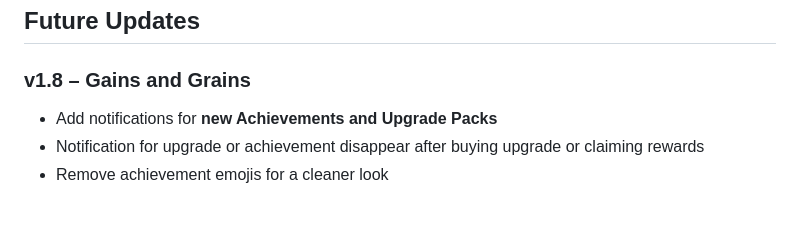
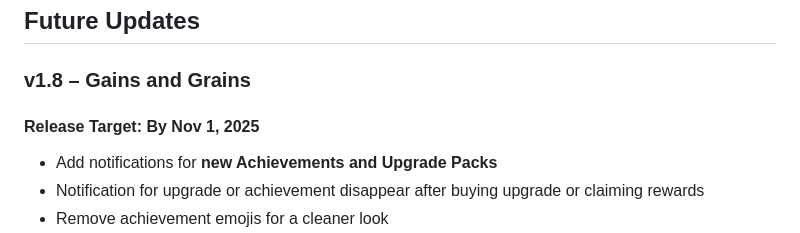
Before and after one commit to coffeetycoon/Coffee-Tycoon, a Markdown page: README.md, the part around the change. GitHub-like rendering; blank space fills up the shorter version.

Commit message:
Specify release target for v1.8 updates
Added release target date for version 1.8 updates.

```diff
--- a/README.md
+++ b/README.md
@@ -64,6 +64,7 @@ A game where you brew coffee.
 ## Future Updates
 
 ### v1.8 – Gains and Grains
+#### Release Target: By Nov 1, 2025
 - Add notifications for **new Achievements and Upgrade Packs**
 - Notification for upgrade or achievement disappear after buying upgrade or claiming rewards
 - Remove achievement emojis for a cleaner look
```
